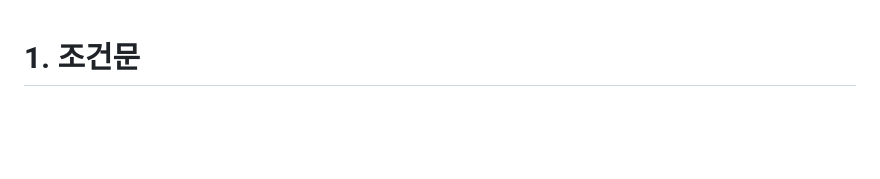
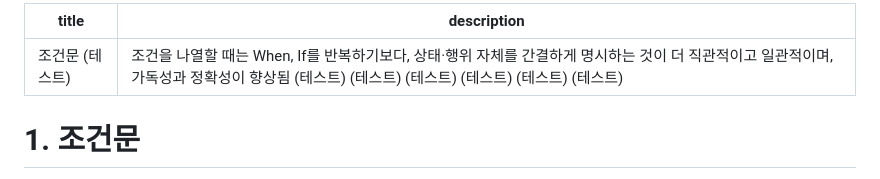
Before and after one commit to maoomlab/qc, a Markdown page: QC-Guide/QC_Guide.md, the part around the change. Rendered like a GitHub page; blank space fills up the shorter version.

Commit message:
Add metadata for QC_Guide.md (테스트)
Added title and description metadata for clarity.

```diff
--- a/QC-Guide/QC_Guide.md
+++ b/QC-Guide/QC_Guide.md
@@ -1,3 +1,9 @@
+---
+title: "조건문 (테스트)"
+description: "조건을 나열할 때는 When, If를 반복하기보다, 상태·행위 자체를 간결하게 명시하는 것이 더 직관적이고 일관적이며, 가독성과 정확성이 향상됨 (테스트) (테스트) (테스트) (테스트) (테스트) (테스트)"
+---
+
+
 # 1. 조건문
 
 조건을 나열할 때는 **When, If를 반복하기보다**, 상태·행위 자체를 간결하게 명시하는 것이 더 직관적이고 일관적이며, 가독성과 정확성이 향상됨
```
